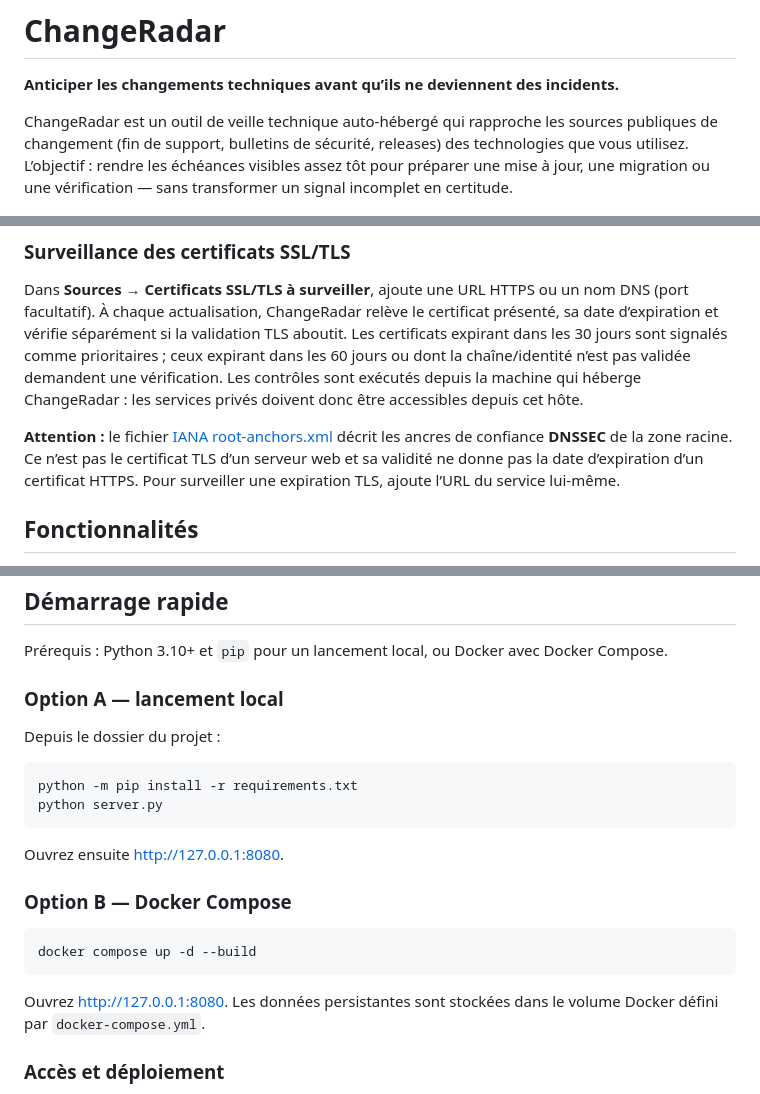
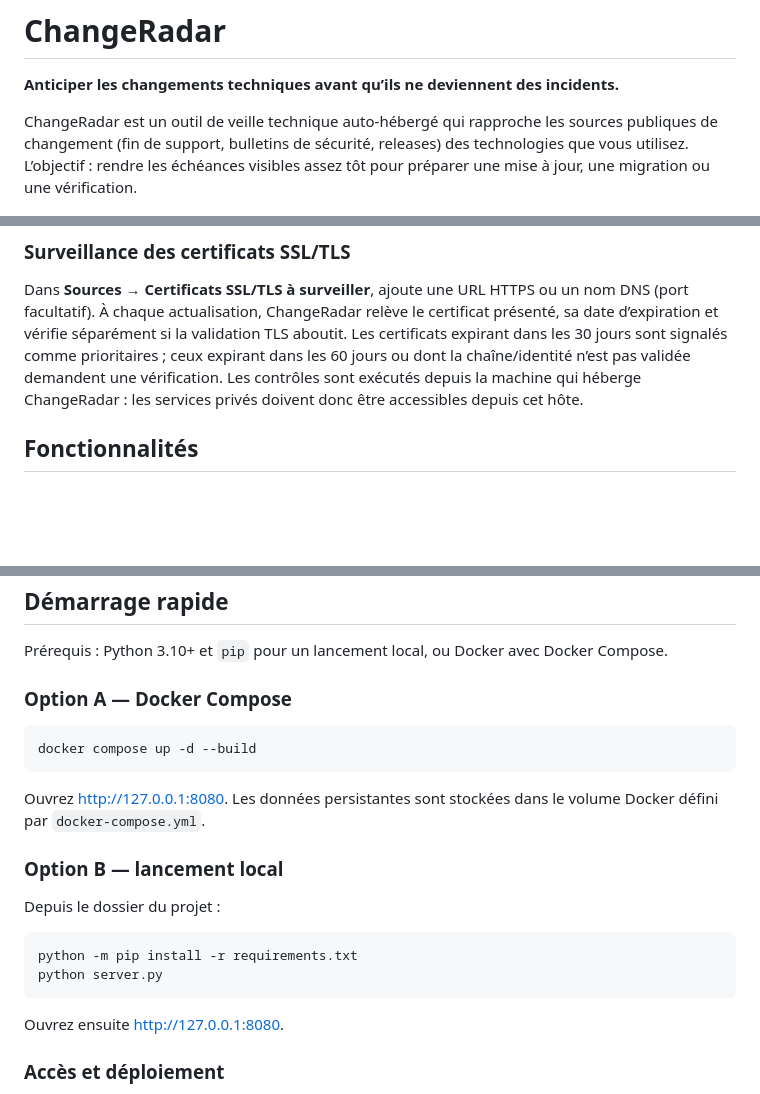
Before and after one commit to medaey/ChangeRadar, a Markdown page: README.md, 3 parts joined by grey strips. GitHub-like rendering; blank space fills up the shorter version.

Commit message:
Refine README with updated instructions and clarity
Removed redundant warning about IANA root-anchors.xml and updated launch options for Docker Compose.

````diff
--- a/README.md
+++ b/README.md
@@ -2,7 +2,7 @@
 
 **Anticiper les changements techniques avant qu’ils ne deviennent des incidents.**
 
-ChangeRadar est un outil de veille technique auto-hébergé qui rapproche les sources publiques de changement (fin de support, bulletins de sécurité, releases) des technologies que vous utilisez. L’objectif : rendre les échéances visibles assez tôt pour préparer une mise à jour, une migration ou une vérification — sans transformer un signal incomplet en certitude.
+ChangeRadar est un outil de veille technique auto-hébergé qui rapproche les sources publiques de changement (fin de support, bulletins de sécurité, releases) des technologies que vous utilisez. L’objectif : rendre les échéances visibles assez tôt pour préparer une mise à jour, une migration ou une vérification.
 
 <p align="center">
   <img src="preview.png" alt="Aperçu de fnote"/>
@@ -21,8 +21,6 @@ ChangeRadar propose une vue simple : **sources → technologies suivies → sign
 
 Dans **Sources → Certificats SSL/TLS à surveiller**, ajoute une URL HTTPS ou un nom DNS (port facultatif). À chaque actualisation, ChangeRadar relève le certificat présenté, sa date d’expiration et vérifie séparément si la validation TLS aboutit. Les certificats expirant dans les 30 jours sont signalés comme prioritaires ; ceux expirant dans les 60 jours ou dont la chaîne/identité n’est pas validée demandent une vérification. Les contrôles sont exécutés depuis la machine qui héberge ChangeRadar : les services privés doivent donc être accessibles depuis cet hôte.
 
-**Attention :** le fichier [IANA root-anchors.xml](https://data.iana.org/root-anchors/root-anchors.xml) décrit les ancres de confiance **DNSSEC** de la zone racine. Ce n’est pas le certificat TLS d’un serveur web et sa validité ne donne pas la date d’expiration d’un certificat HTTPS. Pour surveiller une expiration TLS, ajoute l’URL du service lui-même.
-
 ## Fonctionnalités
 
 - **Veille des fins de support** via [endoflife.date](https://endoflife.date/).
@@ -38,7 +36,15 @@ Dans **Sources → Certificats SSL/TLS à surveiller**, ajoute une URL HTTPS ou
 
 Prérequis : Python 3.10+ et `pip` pour un lancement local, ou Docker avec Docker Compose.
 
-### Option A — lancement local
+### Option A — Docker Compose
+
+```bash
+docker compose up -d --build
+```
+
+Ouvrez <http://127.0.0.1:8080>. Les données persistantes sont stockées dans le volume Docker défini par `docker-compose.yml`.
+
+### Option B — lancement local
 
 Depuis le dossier du projet :
 
@@ -48,14 +54,6 @@ python server.py
 ```
 
 Ouvrez ensuite <http://127.0.0.1:8080>.
-
-### Option B — Docker Compose
-
-```bash
-docker compose up -d --build
-```
-
-Ouvrez <http://127.0.0.1:8080>. Les données persistantes sont stockées dans le volume Docker défini par `docker-compose.yml`.
 
 ### Accès et déploiement
 
````
